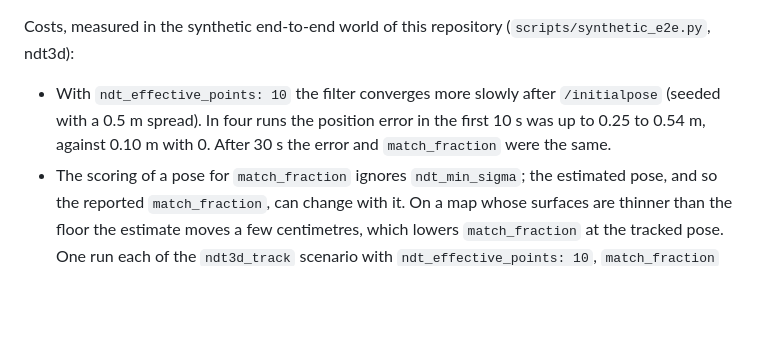
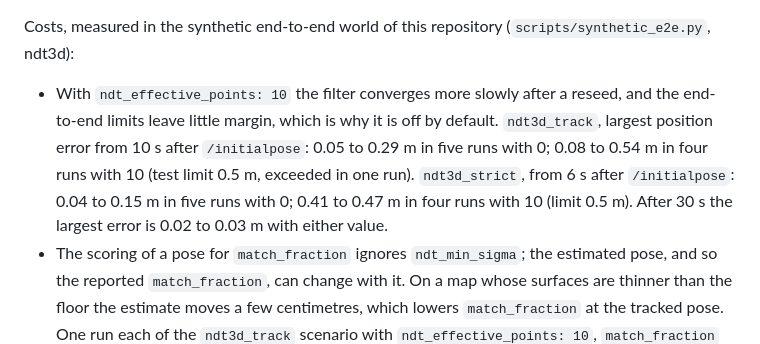
Before and after one commit to kjungmo/prism_loc, a Markdown page: README.md, the part around the change. Rendered like a GitHub page; blank space fills up the shorter version.

Commit message:
docs(ndt3d): update ndt_effective_points convergence figures

```diff
--- a/README.md
+++ b/README.md
@@ -273,9 +273,12 @@ Using `ndt_min_sigma` without `ndt_effective_points` is not recommended.
 
 Costs, measured in the synthetic end-to-end world of this repository
 (`scripts/synthetic_e2e.py`, ndt3d):
-- With `ndt_effective_points: 10` the filter converges more slowly after `/initialpose`
-  (seeded with a 0.5 m spread). In four runs the position error in the first 10 s was up to
-  0.25 to 0.54 m, against 0.10 m with 0. After 30 s the error and `match_fraction` were the same.
+- With `ndt_effective_points: 10` the filter converges more slowly after a reseed, and the
+  end-to-end limits leave little margin, which is why it is off by default. `ndt3d_track`,
+  largest position error from 10 s after `/initialpose`: 0.05 to 0.29 m in five runs with 0;
+  0.08 to 0.54 m in four runs with 10 (test limit 0.5 m, exceeded in one run). `ndt3d_strict`,
+  from 6 s after `/initialpose`: 0.04 to 0.15 m in five runs with 0; 0.41 to 0.47 m in four
+  runs with 10 (limit 0.5 m). After 30 s the largest error is 0.02 to 0.03 m with either value.
 - The scoring of a pose for `match_fraction` ignores `ndt_min_sigma`; the estimated pose, and
   so the reported `match_fraction`, can change with it. On a map whose surfaces are thinner
   than the floor the estimate moves a few centimetres, which lowers `match_fraction` at the
```
Also changed, not shown: PARAMS.md (+1 -1 lines).
